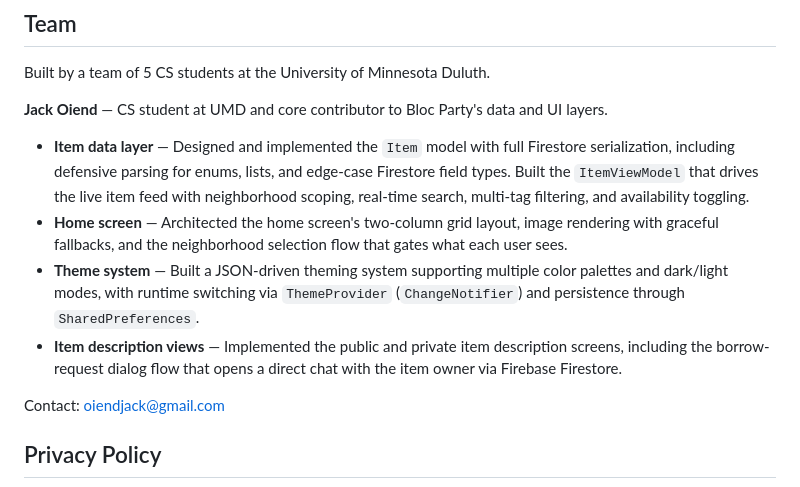
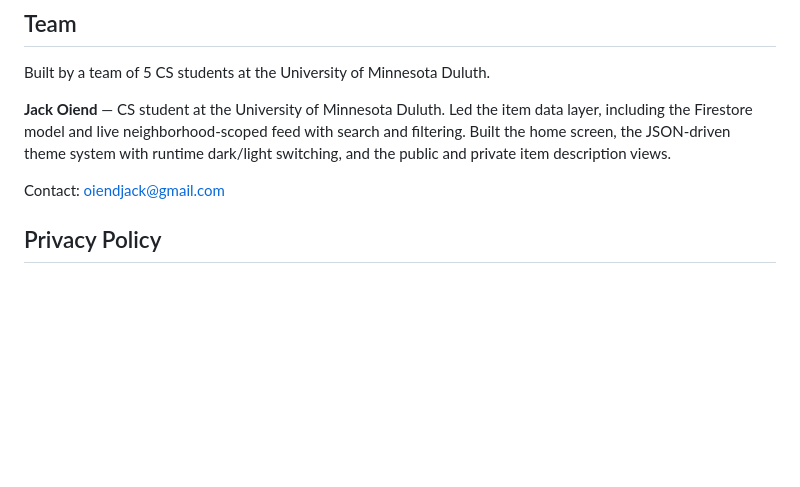
Before and after one commit to r-b-1/bloc-party, a Markdown page: README.md, the part around the change. Drawn GitHub-style; blank space fills up the shorter version.

Commit message:
Simplify bio to a single clean description
https://claude.ai/code/session_015g2htQj9sPmma9MQuyxb5Q

```diff
--- a/README.md
+++ b/README.md
@@ -95,12 +95,7 @@ flutter test integration_test/app_test.dart  # integration tests
 
 Built by a team of 5 CS students at the University of Minnesota Duluth.
 
-**Jack Oiend** — CS student at UMD and core contributor to Bloc Party's data and UI layers.
-
-- **Item data layer** — Designed and implemented the `Item` model with full Firestore serialization, including defensive parsing for enums, lists, and edge-case Firestore field types. Built the `ItemViewModel` that drives the live item feed with neighborhood scoping, real-time search, multi-tag filtering, and availability toggling.
-- **Home screen** — Architected the home screen's two-column grid layout, image rendering with graceful fallbacks, and the neighborhood selection flow that gates what each user sees.
-- **Theme system** — Built a JSON-driven theming system supporting multiple color palettes and dark/light modes, with runtime switching via `ThemeProvider` (`ChangeNotifier`) and persistence through `SharedPreferences`.
-- **Item description views** — Implemented the public and private item description screens, including the borrow-request dialog flow that opens a direct chat with the item owner via Firebase Firestore.
+**Jack Oiend** — CS student at the University of Minnesota Duluth. Led the item data layer, including the Firestore model and live neighborhood-scoped feed with search and filtering. Built the home screen, the JSON-driven theme system with runtime dark/light switching, and the public and private item description views.
 
 Contact: oiendjack@gmail.com
 
```
